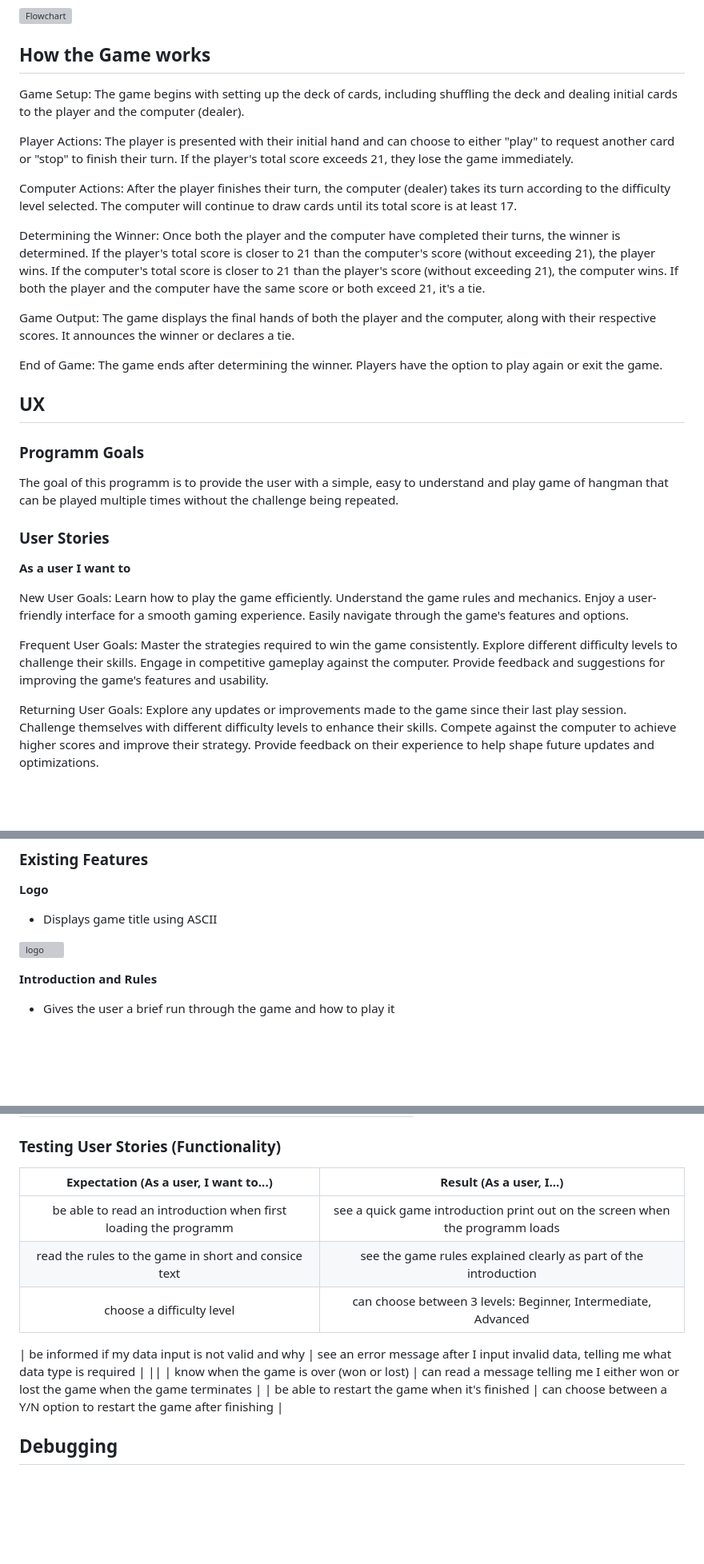
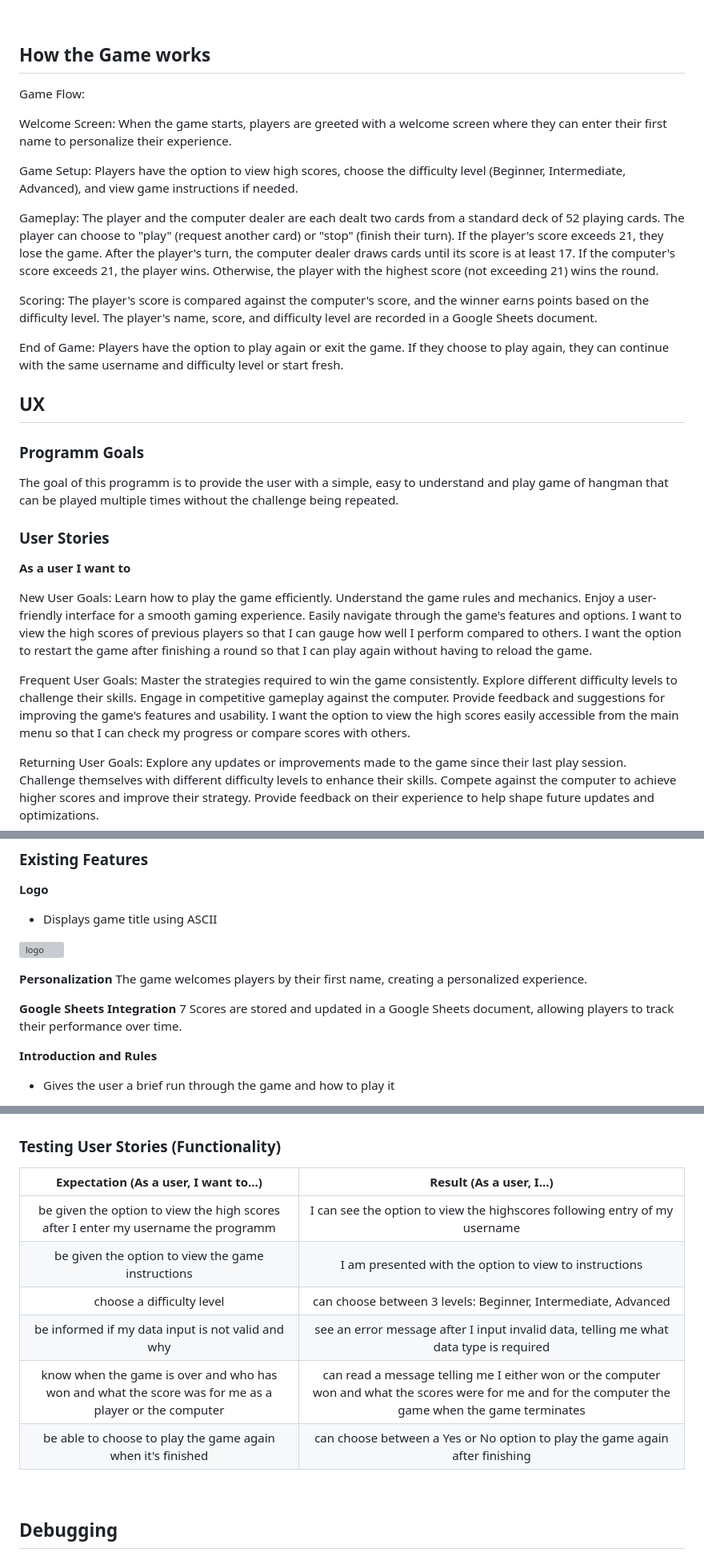
Before and after one commit to Nikkig087/blackjack, a Markdown page: README.md, 3 parts joined by grey strips. Shown at 80% size. Rendered like a GitHub page; blank space fills up the shorter version; grey boxes are pictures that could not be loaded.

```diff
--- a/README.md
+++ b/README.md
@@ -58,30 +60,29 @@ The following flowchart (created with [daigrams.net](https://app.diagrams.net/))
 
 ## How the Game works
 
+Game Flow:
+
+Welcome Screen:
+When the game starts, players are greeted with a welcome screen where they can enter their first name to personalize their experience.
+
 Game Setup:
-The game begins with setting up the deck of cards, including shuffling the deck and dealing initial cards to the player and the computer (dealer).
+Players have the option to view high scores, choose the difficulty level (Beginner, Intermediate, Advanced), and view game instructions if needed.
 
-Player Actions:
-The player is presented with their initial hand and can choose to either "play" to request another card or "stop" to finish their turn.
-If the player's total score exceeds 21, they lose the game immediately.
+Gameplay:
+The player and the computer dealer are each dealt two cards from a standard deck of 52 playing cards.
+The player can choose to "play" (request another card) or "stop" (finish their turn).
+If the player's score exceeds 21, they lose the game.
+After the player's turn, the computer dealer draws cards until its score is at least 17.
+If the computer's score exceeds 21, the player wins.
+Otherwise, the player with the highest score (not exceeding 21) wins the round.
 
-Computer Actions:
-After the player finishes their turn, the computer (dealer) takes its turn according to the difficulty level selected.
-The computer will continue to draw cards until its total score is at least 17.
-
-Determining the Winner:
-Once both the player and the computer have completed their turns, the winner is determined.
-If the player's total score is closer to 21 than the computer's score (without exceeding 21), the player wins.
-If the computer's total score is closer to 21 than the player's score (without exceeding 21), the computer wins.
-If both the player and the computer have the same score or both exceed 21, it's a tie.
-
-Game Output:
-The game displays the final hands of both the player and the computer, along with their respective scores.
-It announces the winner or declares a tie.
+Scoring:
+The player's score is compared against the computer's score, and the winner earns points based on the difficulty level.
+The player's name, score, and difficulty level are recorded in a Google Sheets document.
 
 End of Game:
-The game ends after determining the winner.
 Players have the option to play again or exit the game.
+If they choose to play again, they can continue with the same username and difficulty level or start fresh.
 
 ## UX
 
@@ -98,12 +99,15 @@ Learn how to play the game efficiently.
 Understand the game rules and mechanics.
 Enjoy a user-friendly interface for a smooth gaming experience.
 Easily navigate through the game's features and options.
+I want to view the high scores of previous players so that I can gauge how well I perform compared to others.
+I want the option to restart the game after finishing a round so that I can play again without having to reload the game.
 
 Frequent User Goals:
 Master the strategies required to win the game consistently.
 Explore different difficulty levels to challenge their skills.
 Engage in competitive gameplay against the computer.
 Provide feedback and suggestions for improving the game's features and usability.
+I want the option to view the high scores easily accessible from the main menu so that I can check my progress or compare scores with others.
 
 Returning User Goals:
 Explore any updates or improvements made to the game since their last play session.
@@ -120,6 +125,12 @@ Provide feedback on their experience to help shape future updates and optimizati
 - Displays game title using ASCII
 
 ![logo](assets/images/logo.JPG)
+
+**Personalization**
+The game welcomes players by their first name, creating a personalized experience.
+
+**Google Sheets Integration** 7
+Scores are stored and updated in a Google Sheets document, allowing players to track their performance over time.
 
 **Introduction and Rules**
 - Gives the user a brief run through the game and how to play it
@@ -216,16 +242,16 @@ Ensuring all parts of the programm function as expected in all major browsers.
 
 ### Testing User Stories (Functionality)
 
-| Expectation (As a user, I want to...)  | Result (As a user, I...)    |
-| :---------------------------------: | :------------------------------:|
-| be able to read an introduction when first loading the programm | see a quick game introduction print out on the screen when the programm loads |
-| read the rules to the game in short and consice text | see the game rules explained clearly as part of the introduction |
+| Expectation (As a user, I want to...)                                              | Result (As a user, I...)    |
+| :--------------------------------------------------------------------------------: | :------------------------------:|
+| be given the option to view the high scores after I enter my username the programm | I can see the option to view the highscores following entry of my username |
+| be given the option to view the game instructions                                  | I am presented with the option to view to instructions |
 | choose a difficulty level | can choose between 3 levels: Beginner, Intermediate, Advanced |
+| be informed if my data input is not valid and why                                  | see an error message after I input invalid data, telling me what data type is required
+| know when the game is over and who has won and what the score was for me as a player or the computer | can read a message telling me I either won or the computer won and what the scores were for me and for the computer the game when the game terminates |
+| be able to choose to play the game again when it's finished | can choose between a Yes or No option to play the game again after finishing |
 
-| be informed if my data input is not valid and why | see an error message after I input invalid data, telling me what data type is required |
-||
-| know when the game is over (won or lost) | can read a message telling me I either won or lost the game when the game terminates |
-| be able to restart the game when it's finished | can choose between a Y/N option to restart the game after finishing |
+<br>
 
 ## Debugging
 
```
Also changed, not shown: other parts of README.md (+33 -11 lines).
